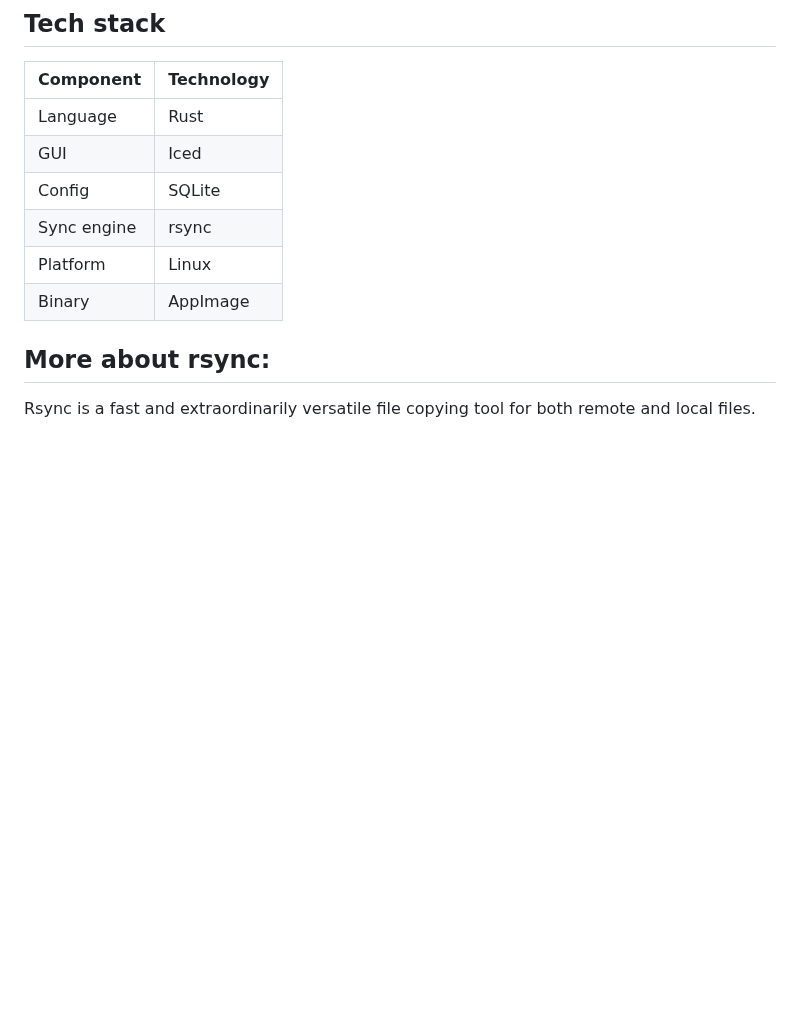
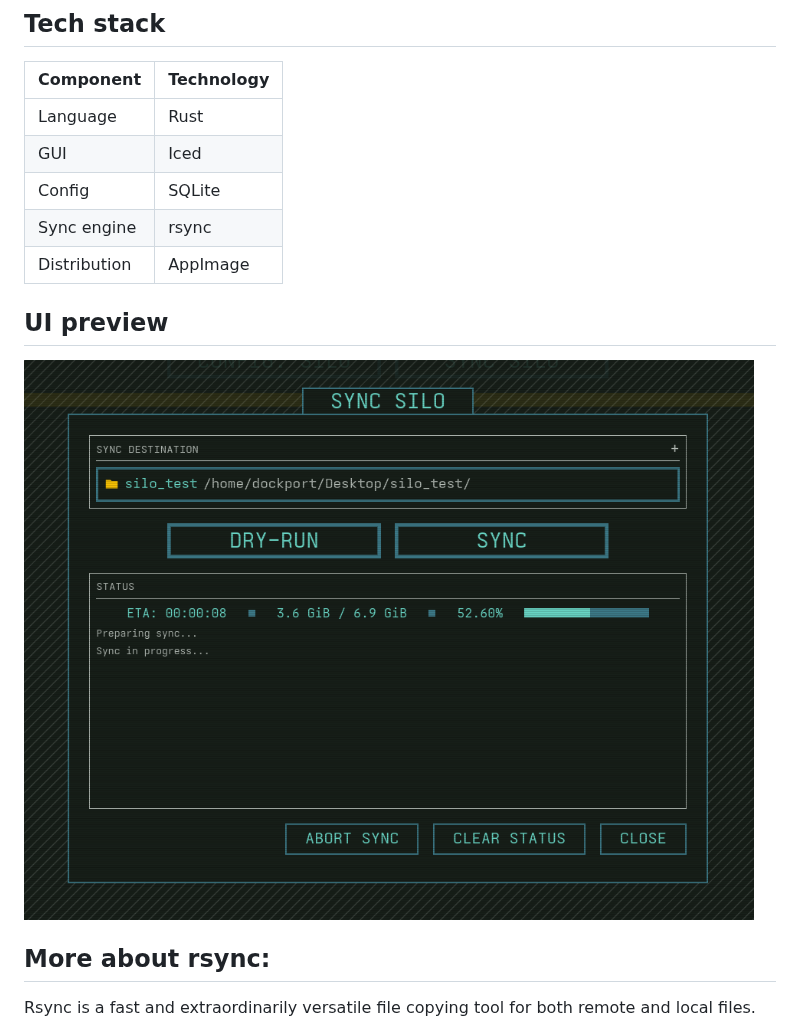
Before and after one commit to DOCKPORT/Silo, a Markdown page: README.md, the part around the change. GitHub-like rendering; pictures changed too: logo/Screenshot_2026-08-24_09-25-26.png (added); blank space fills up the shorter version.

```diff
--- a/README.md
+++ b/README.md
@@ -24,9 +24,12 @@ The UI interface carries a theme inspired by the TV show *Silo*.
 | GUI | Iced |
 | Config | SQLite |
 | Sync engine | rsync |
-| Platform | Linux |
-| Binary | AppImage |
+| Distribution  | AppImage |
 
+
+## UI preview
+
+![Silo](logo/Screenshot_2026-08-24_09-25-26.png)
 
 ## More about rsync:
 
```
